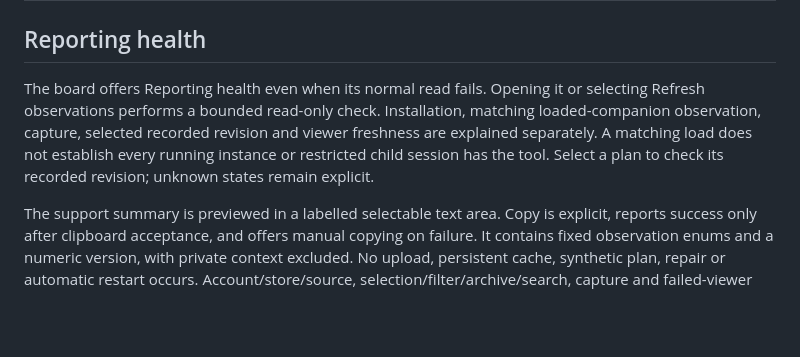
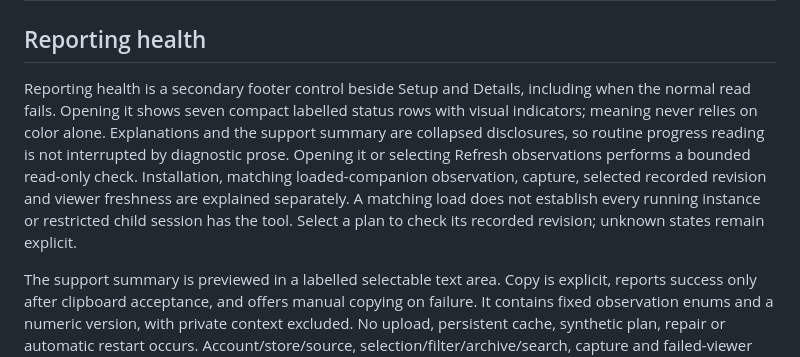
Before and after one commit to Phototonic/openchamber-progress, a Markdown page: docs/ui.md, the part around the change. Drawn GitHub-style; blank space fills up the shorter version.

Commit message:
refactor: make reporting diagnostics compact and secondary

```diff
--- a/docs/ui.md
+++ b/docs/ui.md
@@ -2,7 +2,7 @@
 
 ## Reporting health
 
-The board offers Reporting health even when its normal read fails. Opening it or selecting Refresh observations performs a bounded read-only check. Installation, matching loaded-companion observation, capture, selected recorded revision and viewer freshness are explained separately. A matching load does not establish every running instance or restricted child session has the tool. Select a plan to check its recorded revision; unknown states remain explicit.
+Reporting health is a secondary footer control beside Setup and Details, including when the normal read fails. Opening it shows seven compact labelled status rows with visual indicators; meaning never relies on color alone. Explanations and the support summary are collapsed disclosures, so routine progress reading is not interrupted by diagnostic prose. Opening it or selecting Refresh observations performs a bounded read-only check. Installation, matching loaded-companion observation, capture, selected recorded revision and viewer freshness are explained separately. A matching load does not establish every running instance or restricted child session has the tool. Select a plan to check its recorded revision; unknown states remain explicit.
 
 The support summary is previewed in a labelled selectable text area. Copy is explicit, reports success only after clipboard acceptance, and offers manual copying on failure. It contains fixed observation enums and a numeric version, with private context excluded. No upload, persistent cache, synthetic plan, repair or automatic restart occurs. Account/store/source, selection/filter/archive/search, capture and failed-viewer changes retire the observation; otherwise it remains labelled as the last explicit check.
 
```
Also changed, not shown: docs/images/reporting-health.png, 7 other files.
